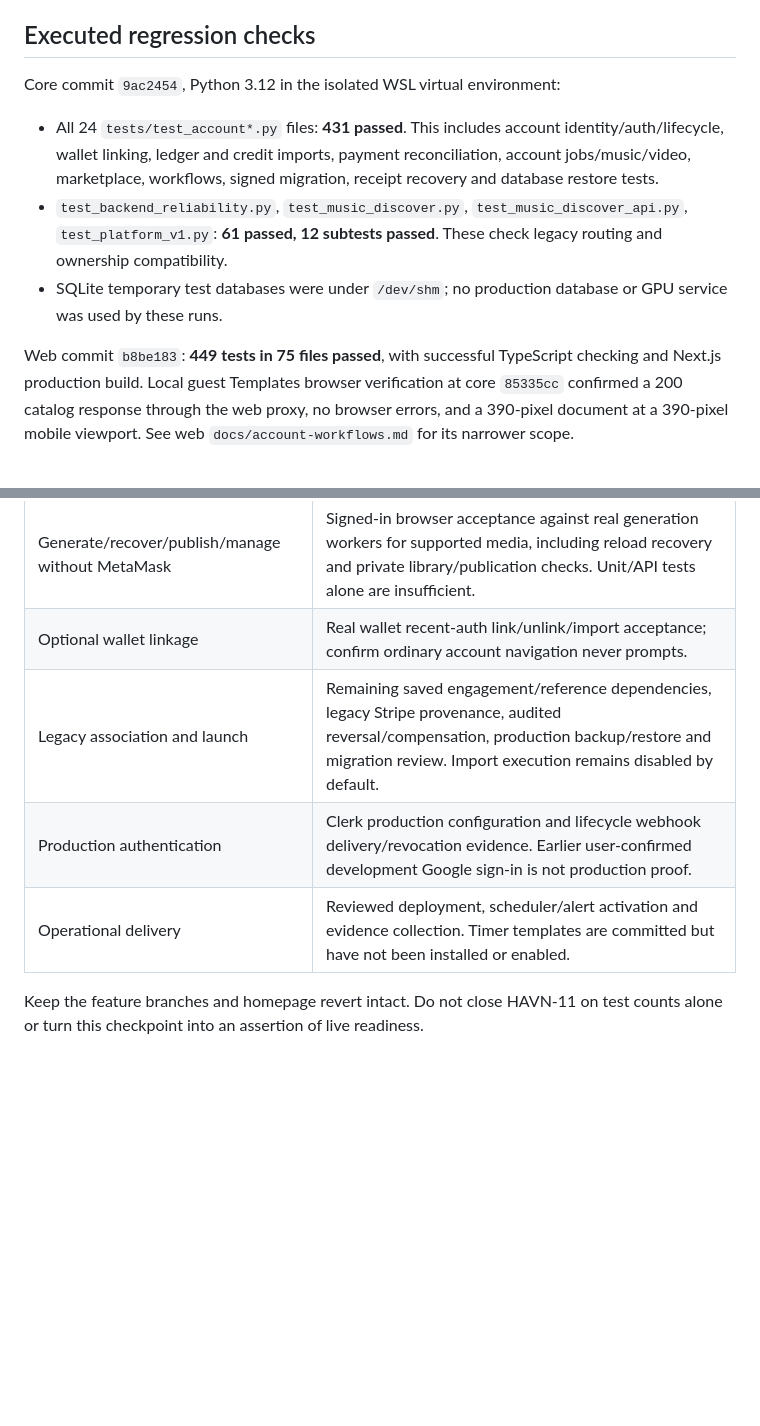
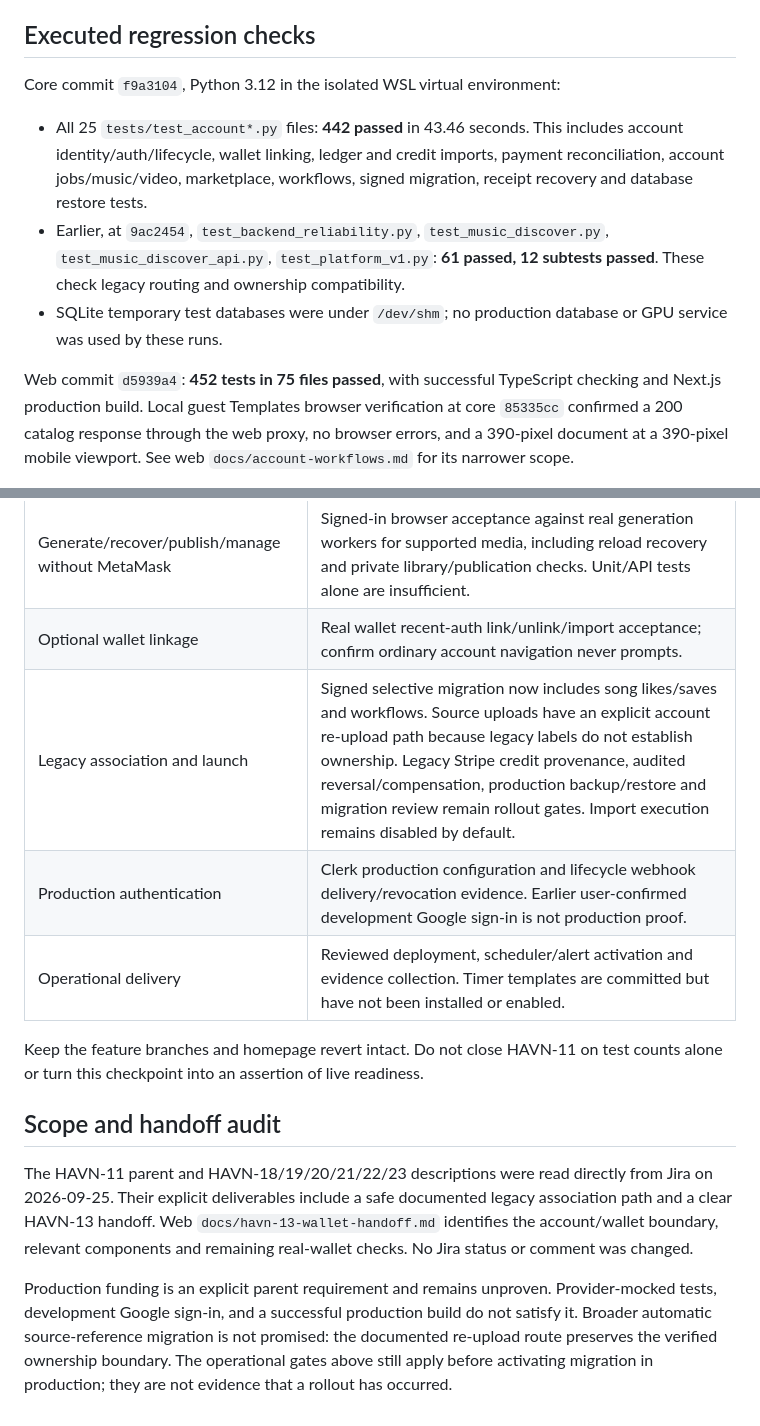
Before and after one commit to marcusllittle/havnai-core, a Markdown page: docs/havn-11-verification.md, 2 parts joined by grey strips. Rendered like a GitHub page; blank space fills up the shorter version.

Commit message:
docs(accounts): refresh acceptance evidence and scope audit

```diff
--- a/docs/havn-11-verification.md
+++ b/docs/havn-11-verification.md
@@ -5,19 +5,19 @@ evidence from the live acceptance still required by the Jira story.
 
 ## Executed regression checks
 
-Core commit `9ac2454`, Python 3.12 in the isolated WSL virtual environment:
+Core commit `f9a3104`, Python 3.12 in the isolated WSL virtual environment:
 
-- All 24 `tests/test_account*.py` files: **431 passed**. This includes account
+- All 25 `tests/test_account*.py` files: **442 passed** in 43.46 seconds. This includes account
   identity/auth/lifecycle, wallet linking, ledger and credit imports, payment
   reconciliation, account jobs/music/video, marketplace, workflows, signed
   migration, receipt recovery and database restore tests.
-- `test_backend_reliability.py`, `test_music_discover.py`,
+- Earlier, at `9ac2454`, `test_backend_reliability.py`, `test_music_discover.py`,
   `test_music_discover_api.py`, `test_platform_v1.py`: **61 passed, 12 subtests
   passed**. These check legacy routing and ownership compatibility.
 - SQLite temporary test databases were under `/dev/shm`; no production database
   or GPU service was used by these runs.
 
-Web commit `b8be183`: **449 tests in 75 files passed**, with successful TypeScript
+Web commit `d5939a4`: **452 tests in 75 files passed**, with successful TypeScript
 checking and Next.js production build. Local guest Templates browser verification
 at core `85335cc` confirmed a 200 catalog response through the web proxy, no
 browser errors, and a 390-pixel document at a 390-pixel mobile viewport. See web
@@ -36,9 +36,24 @@ production database/media restore readiness.
 | Refund correctness in service | Real provider refund and missed-webhook recovery, with account balance/receipt verification. Current provider calls in tests are mocked. |
 | Generate/recover/publish/manage without MetaMask | Signed-in browser acceptance against real generation workers for supported media, including reload recovery and private library/publication checks. Unit/API tests alone are insufficient. |
 | Optional wallet linkage | Real wallet recent-auth link/unlink/import acceptance; confirm ordinary account navigation never prompts. |
-| Legacy association and launch | Remaining saved engagement/reference dependencies, legacy Stripe provenance, audited reversal/compensation, production backup/restore and migration review. Import execution remains disabled by default. |
+| Legacy association and launch | Signed selective migration now includes song likes/saves and workflows. Source uploads have an explicit account re-upload path because legacy labels do not establish ownership. Legacy Stripe credit provenance, audited reversal/compensation, production backup/restore and migration review remain rollout gates. Import execution remains disabled by default. |
 | Production authentication | Clerk production configuration and lifecycle webhook delivery/revocation evidence. Earlier user-confirmed development Google sign-in is not production proof. |
 | Operational delivery | Reviewed deployment, scheduler/alert activation and evidence collection. Timer templates are committed but have not been installed or enabled. |
 
 Keep the feature branches and homepage revert intact. Do not close HAVN-11 on
 test counts alone or turn this checkpoint into an assertion of live readiness.
+
+## Scope and handoff audit
+
+The HAVN-11 parent and HAVN-18/19/20/21/22/23 descriptions were read directly from
+Jira on 2026-09-25. Their explicit deliverables include a safe documented legacy
+association path and a clear HAVN-13 handoff. Web
+`docs/havn-13-wallet-handoff.md` identifies the account/wallet boundary, relevant
+components and remaining real-wallet checks. No Jira status or comment was changed.
+
+Production funding is an explicit parent requirement and remains unproven.
+Provider-mocked tests, development Google sign-in, and a successful production
+build do not satisfy it. Broader automatic source-reference migration is not
+promised: the documented re-upload route preserves the verified ownership boundary.
+The operational gates above still apply before activating migration in production;
+they are not evidence that a rollout has occurred.
```
